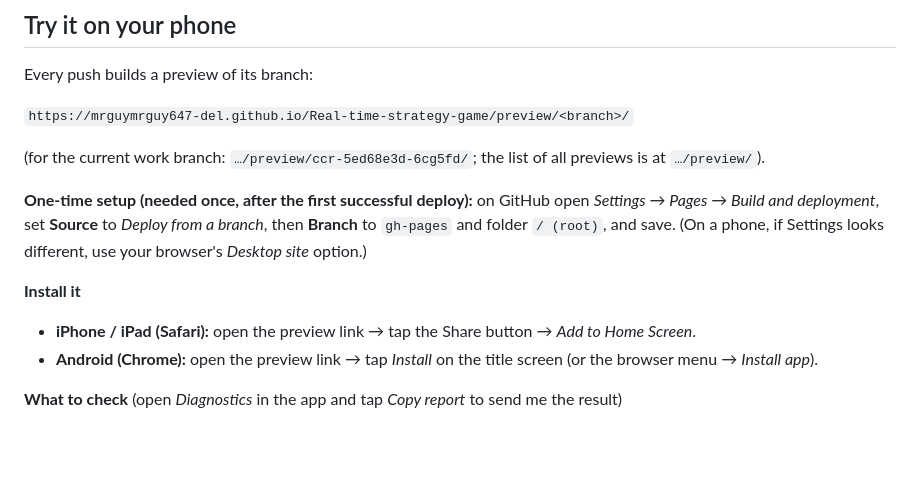
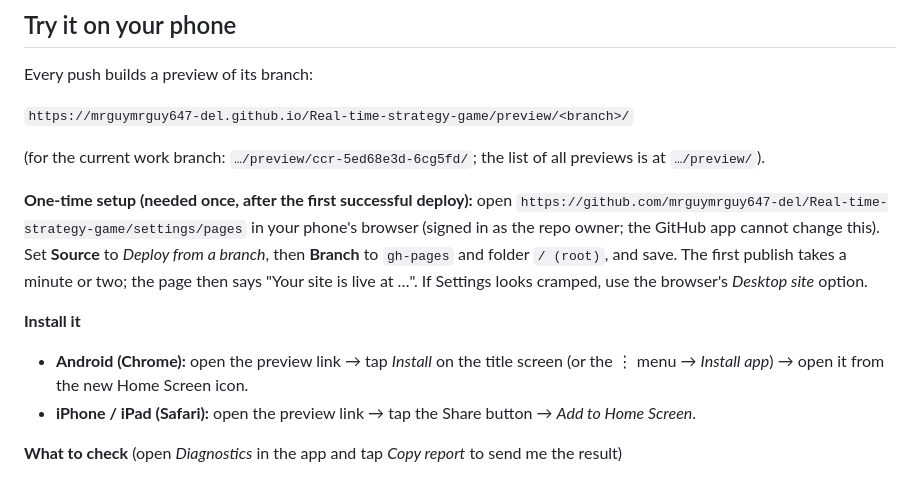
Before and after one commit to mrguymrguy647-del/Real-time-strategy-game, a Markdown page: README.md, the part around the change. GitHub-like rendering; blank space fills up the shorter version.

```diff
--- a/README.md
+++ b/README.md
@@ -12,11 +12,11 @@ Every push builds a preview of its branch:
 
 (for the current work branch: `…/preview/ccr-5ed68e3d-6cg5fd/`; the list of all previews is at `…/preview/`).
 
-**One-time setup (needed once, after the first successful deploy):** on GitHub open *Settings → Pages → Build and deployment*, set **Source** to *Deploy from a branch*, then **Branch** to `gh-pages` and folder `/ (root)`, and save. (On a phone, if Settings looks different, use your browser's *Desktop site* option.)
+**One-time setup (needed once, after the first successful deploy):** open `https://github.com/mrguymrguy647-del/Real-time-strategy-game/settings/pages` in your phone's browser (signed in as the repo owner; the GitHub app cannot change this). Set **Source** to *Deploy from a branch*, then **Branch** to `gh-pages` and folder `/ (root)`, and save. The first publish takes a minute or two; the page then says "Your site is live at …". If Settings looks cramped, use the browser's *Desktop site* option.
 
 **Install it**
+- **Android (Chrome):** open the preview link → tap *Install* on the title screen (or the ⋮ menu → *Install app*) → open it from the new Home Screen icon.
 - **iPhone / iPad (Safari):** open the preview link → tap the Share button → *Add to Home Screen*.
-- **Android (Chrome):** open the preview link → tap *Install* on the title screen (or the browser menu → *Install app*).
 
 **What to check** (open *Diagnostics* in the app and tap *Copy report* to send me the result)
 1. Opens from the Home Screen icon, full screen.
```
Also changed, not shown: CLAUDE.md (+1 -1 lines), docs/RISKS_AND_QUESTIONS.md (+2 -2 lines).
